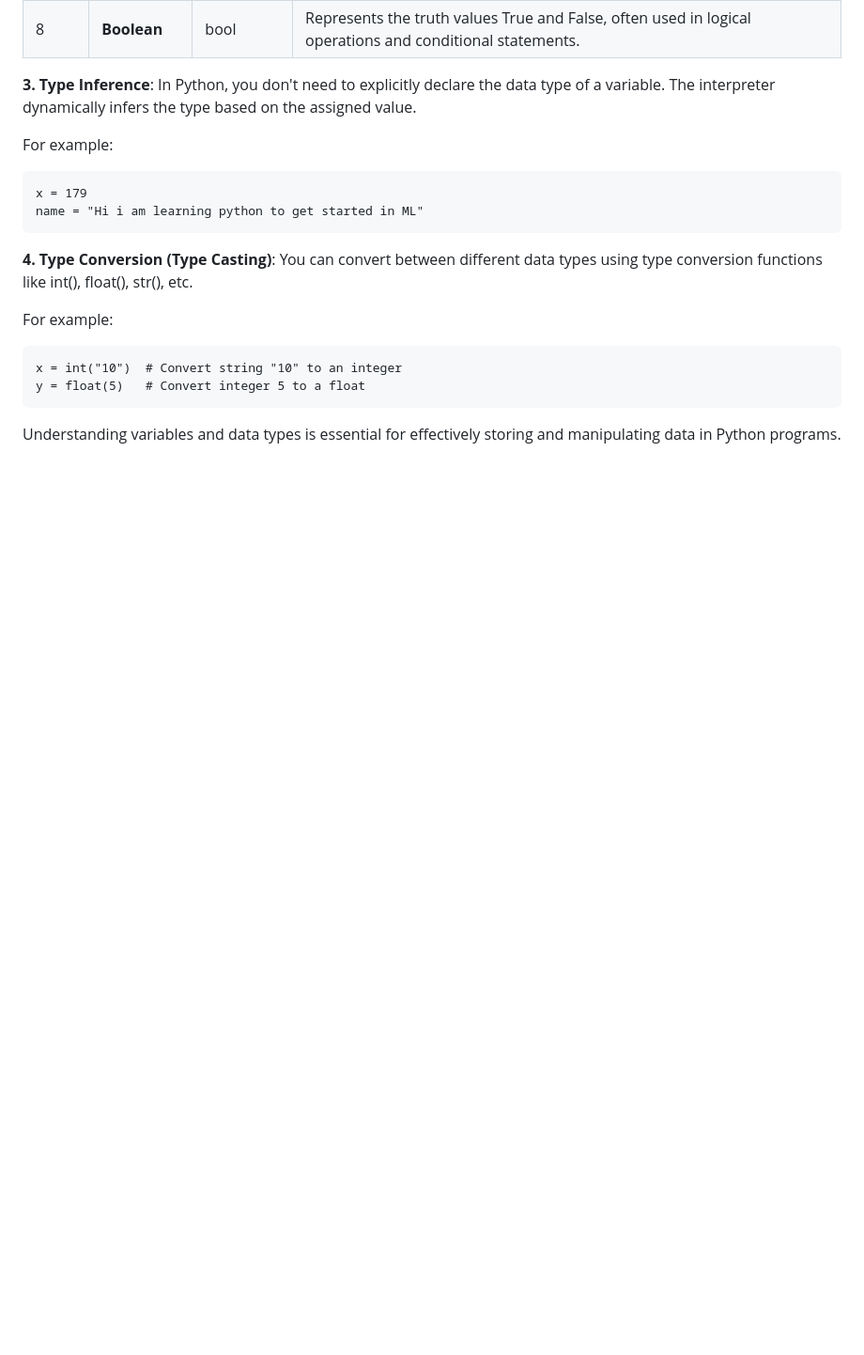
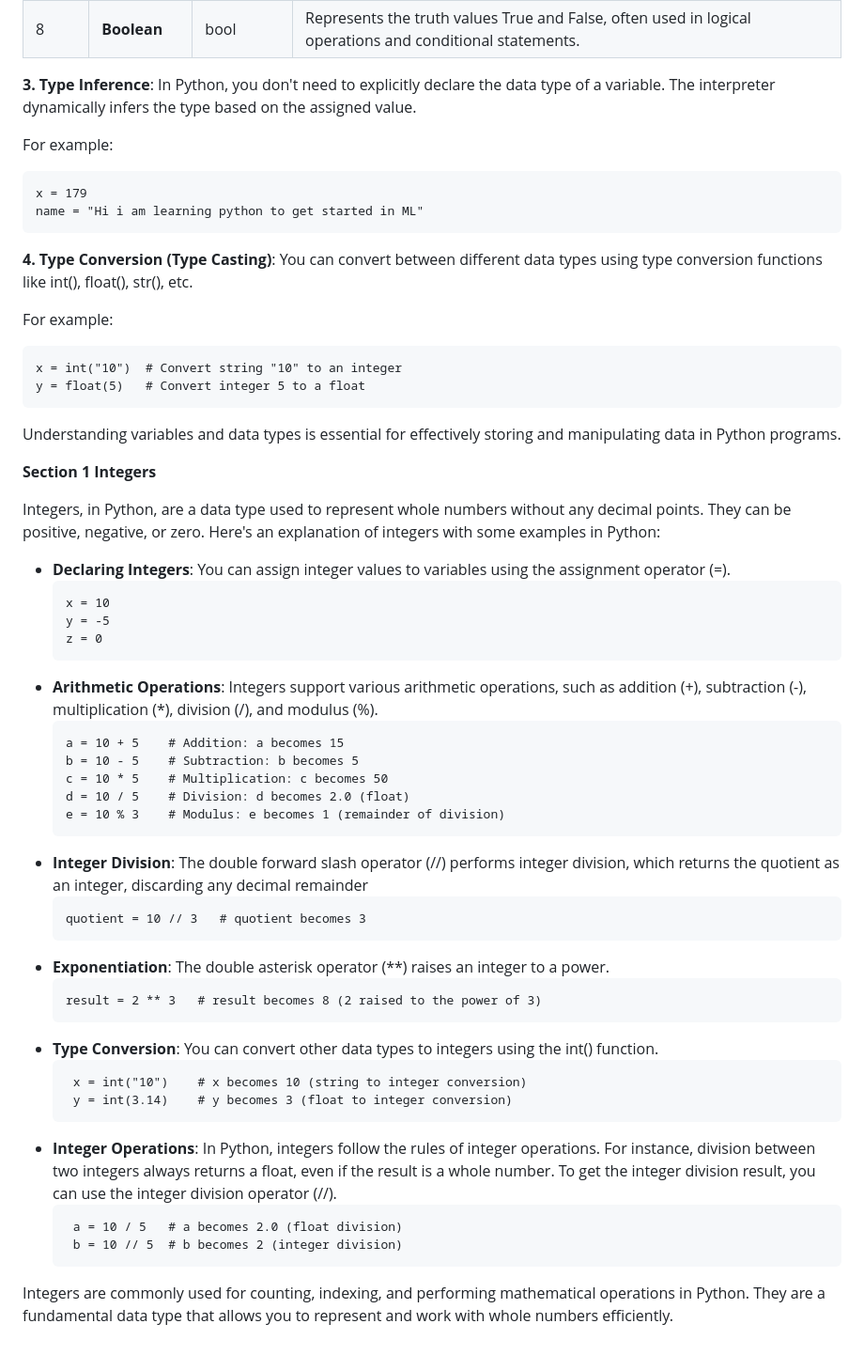
Before and after one commit to raajrajnish/PYTHON_BOOK, a Markdown page: Chapter 1 - Variables and Data Types.md, the part around the change. Shown: that part at 94% size. Drawn GitHub-style; blank space fills up the shorter version.

Commit message:
Update Chapter 1 - Variables and Data Types.md
worked on integers

````diff
--- a/Chapter 1 - Variables and Data Types.md
+++ b/Chapter 1 - Variables and Data Types.md
@@ -52,3 +52,42 @@ y = float(5)   # Convert integer 5 to a float
 ```
 
 Understanding variables and data types is essential for effectively storing and manipulating data in Python programs.
+
+**Section 1 Integers**
+
+Integers, in Python, are a data type used to represent whole numbers without any decimal points. They can be positive, negative, or zero. Here's an explanation of integers with some examples in Python:
+
+ - **Declaring Integers**: You can assign integer values to variables using the assignment operator (=).
+      ```
+      x = 10
+      y = -5
+      z = 0
+      ```
+- **Arithmetic Operations**: Integers support various arithmetic operations, such as addition (+), subtraction (-), multiplication (*), division (/), and modulus (%).
+    ```
+    a = 10 + 5    # Addition: a becomes 15
+    b = 10 - 5    # Subtraction: b becomes 5
+    c = 10 * 5    # Multiplication: c becomes 50
+    d = 10 / 5    # Division: d becomes 2.0 (float)
+    e = 10 % 3    # Modulus: e becomes 1 (remainder of division)
+    ```
+ - **Integer Division**: The double forward slash operator (//) performs integer division, which returns the quotient as an integer, discarding any decimal remainder
+     ```
+     quotient = 10 // 3   # quotient becomes 3
+     ```
+- **Exponentiation**: The double asterisk operator (**) raises an integer to a power.
+    ```
+    result = 2 ** 3   # result becomes 8 (2 raised to the power of 3)
+    ```
+- **Type Conversion**: You can convert other data types to integers using the int() function.
+   ```
+    x = int("10")    # x becomes 10 (string to integer conversion)
+    y = int(3.14)    # y becomes 3 (float to integer conversion)
+    ```
+- **Integer Operations**: In Python, integers follow the rules of integer operations. For instance, division between two integers always returns a float, even if the result is a whole number. To get the integer division result, you can use the integer division operator (//).
+   ```
+    a = 10 / 5   # a becomes 2.0 (float division)
+    b = 10 // 5  # b becomes 2 (integer division)
+    ```
+
+Integers are commonly used for counting, indexing, and performing mathematical operations in Python. They are a fundamental data type that allows you to represent and work with whole numbers efficiently.
````
